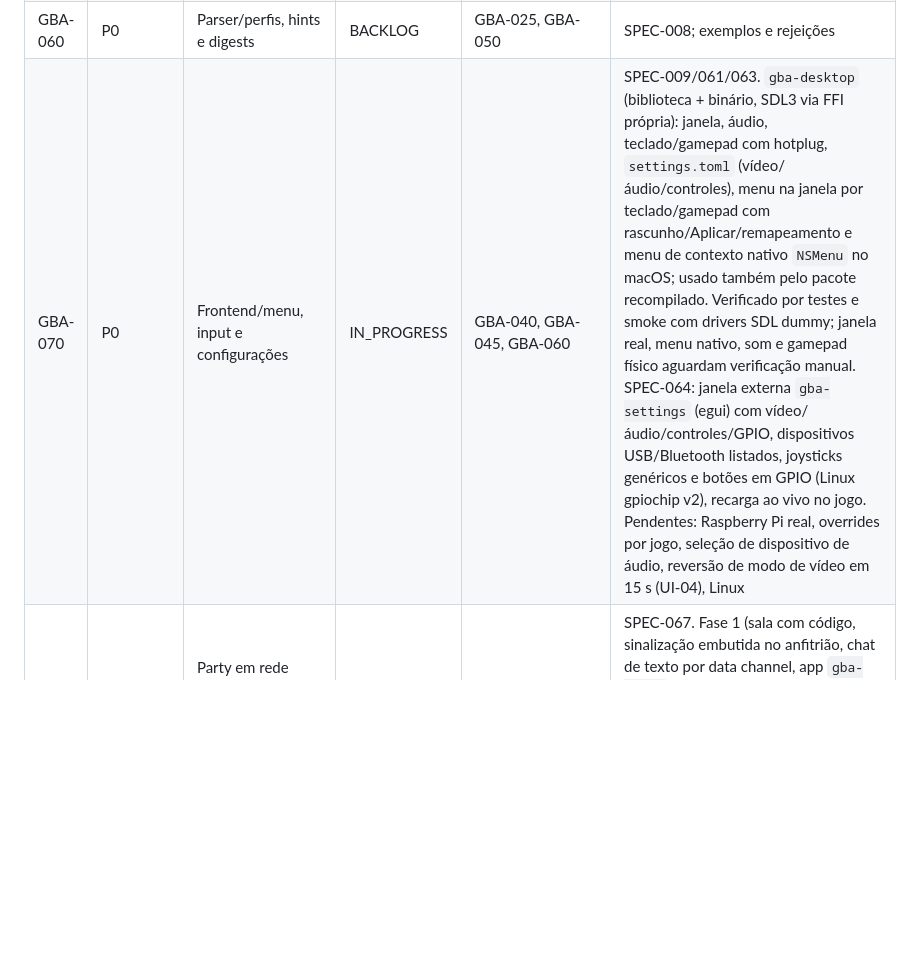
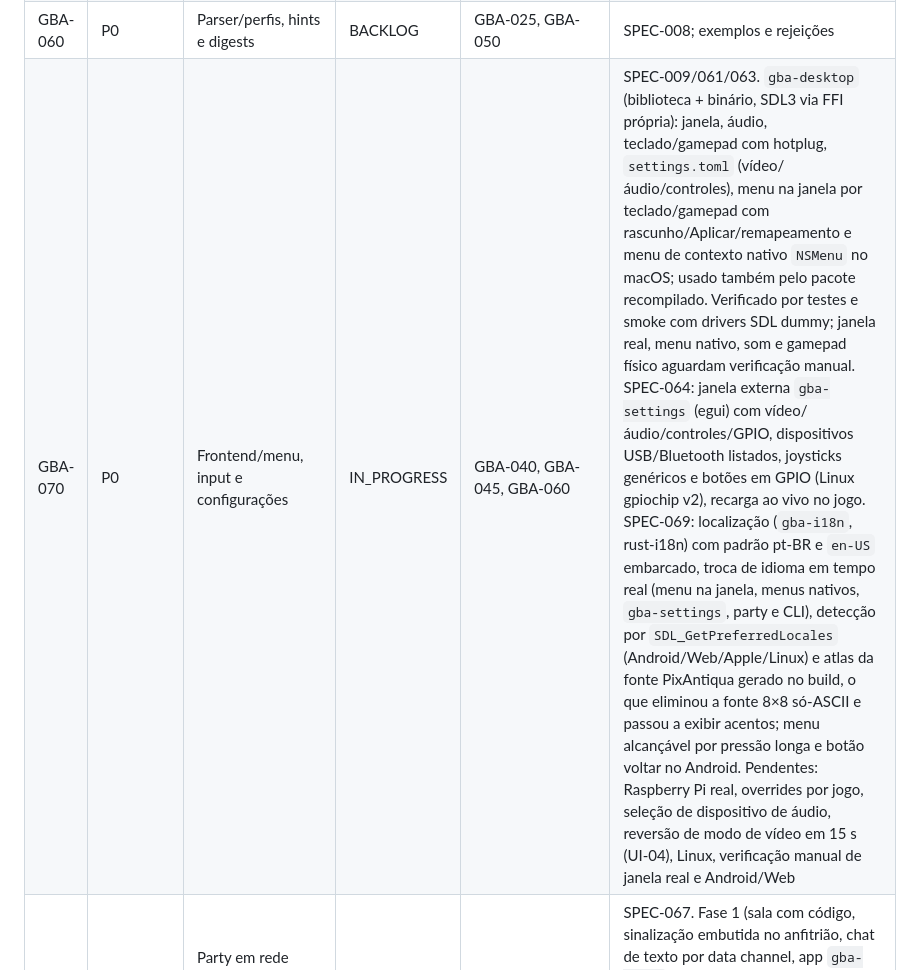
Before and after one commit to james2doyle/gba-recomp, a Markdown page: ROADMAP.md, the part around the change. Drawn GitHub-style; blank space fills up the shorter version.

```diff
--- a/ROADMAP.md
+++ b/ROADMAP.md
@@ -15,7 +15,7 @@ Fonte única de andamento. Data: 2026-10-14. `DONE` exige evidência; `BACKLOG`
 | GBA-050 | P0 | Driver AOT, passes O0/O2 e cache | BACKLOG | GBA-025, GBA-030 | SPEC-004; mesma execução em ambos os pipelines |
 | GBA-055 | P1 | Interpretador local e modo híbrido opt-in sem JIT | IN_PROGRESS | GBA-025, GBA-030, GBA-045 | SPEC-055/ADR-040/ADR-041 Accepted. Núcleo interpretado `gba-core` completo (SPEC-056–060, 128 testes, diferencial mGBA). SPEC-062: blocos nativos LLVM sobre o núcleo, emissão paralela, `compile --mode aot-compatible`; LeafGreen O2 3000 frames verificada ciclo a ciclo contra o interpretador, 82,9% nativo, ~980 fps headless. SPEC-063: pacote jogável com SDL3. SPEC-065: código em RAM nativo com guards de conteúdo (IAC-08), LeafGreen 99,9% nativo verificado; SPEC-066: `bundle` com ROM embutida. Pendentes: métricas por família/PC (IAC-10), cenários com save e gameplay |
 | GBA-060 | P0 | Parser/perfis, hints e digests | BACKLOG | GBA-025, GBA-050 | SPEC-008; exemplos e rejeições |
-| GBA-070 | P0 | Frontend/menu, input e configurações | IN_PROGRESS | GBA-040, GBA-045, GBA-060 | SPEC-009/061/063. `gba-desktop` (biblioteca + binário, SDL3 via FFI própria): janela, áudio, teclado/gamepad com hotplug, `settings.toml` (vídeo/áudio/controles), menu na janela por teclado/gamepad com rascunho/Aplicar/remapeamento e menu de contexto nativo `NSMenu` no macOS; usado também pelo pacote recompilado. Verificado por testes e smoke com drivers SDL dummy; janela real, menu nativo, som e gamepad físico aguardam verificação manual. SPEC-064: janela externa `gba-settings` (egui) com vídeo/áudio/controles/GPIO, dispositivos USB/Bluetooth listados, joysticks genéricos e botões em GPIO (Linux gpiochip v2), recarga ao vivo no jogo. Pendentes: Raspberry Pi real, overrides por jogo, seleção de dispositivo de áudio, reversão de modo de vídeo em 15 s (UI-04), Linux |
+| GBA-070 | P0 | Frontend/menu, input e configurações | IN_PROGRESS | GBA-040, GBA-045, GBA-060 | SPEC-009/061/063. `gba-desktop` (biblioteca + binário, SDL3 via FFI própria): janela, áudio, teclado/gamepad com hotplug, `settings.toml` (vídeo/áudio/controles), menu na janela por teclado/gamepad com rascunho/Aplicar/remapeamento e menu de contexto nativo `NSMenu` no macOS; usado também pelo pacote recompilado. Verificado por testes e smoke com drivers SDL dummy; janela real, menu nativo, som e gamepad físico aguardam verificação manual. SPEC-064: janela externa `gba-settings` (egui) com vídeo/áudio/controles/GPIO, dispositivos USB/Bluetooth listados, joysticks genéricos e botões em GPIO (Linux gpiochip v2), recarga ao vivo no jogo. SPEC-069: localização (`gba-i18n`, rust-i18n) com padrão pt-BR e `en-US` embarcado, troca de idioma em tempo real (menu na janela, menus nativos, `gba-settings`, party e CLI), detecção por `SDL_GetPreferredLocales` (Android/Web/Apple/Linux) e atlas da fonte PixAntiqua gerado no build, o que eliminou a fonte 8×8 só-ASCII e passou a exibir acentos; menu alcançável por pressão longa e botão voltar no Android. Pendentes: Raspberry Pi real, overrides por jogo, seleção de dispositivo de áudio, reversão de modo de vídeo em 15 s (UI-04), Linux, verificação manual de janela real e Android/Web |
 | GBA-075 | P1 | Party em rede (WebRTC): chat, voz, telas e cabo link | IN_PROGRESS | GBA-070 | SPEC-067. Fase 1 (sala com código, sinalização embutida no anfitrião, chat de texto por data channel, app `gba-party`) implementada e testada em loopback; fases 2 (voz Opus), 3 (telas em paralelo) e 4 (cabo link SIO em lockstep, exige SIO no núcleo) pendentes |
 | GBA-080 | P0 | Pacotes Linux x86-64/macOS arm64 | BACKLOG | GBA-070 | SPEC-010/011; máquina sem LLVM |
 | GBA-090 | P1 | Qualificar cenário LeafGreen BPGE revisão 1 | BACKLOG | GBA-080 | KNO-004, perfil draft; boot/input/save e cobertura medida |
```
Also changed, not shown: specs/SPEC-068-multiplatform-targets.md (+1 -1 lines).
